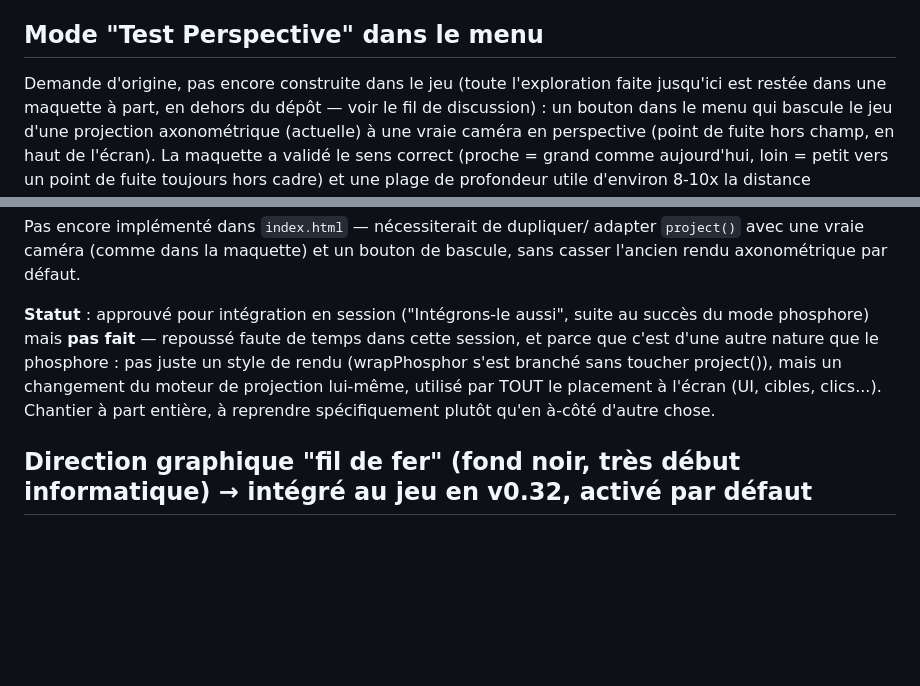
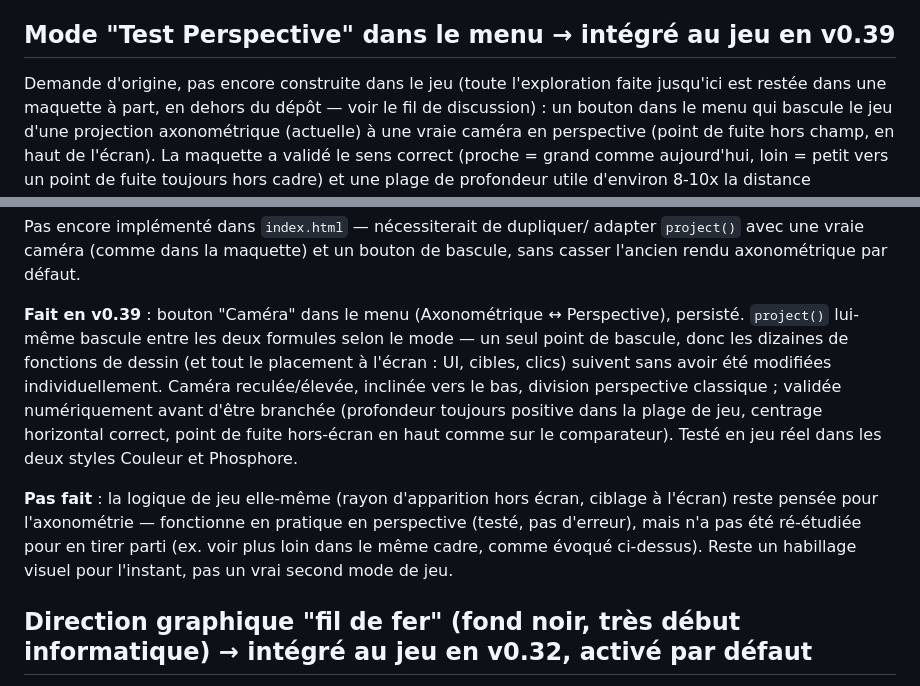
Before and after one commit to PierreMillon/Bastion-Orbit, a Markdown page: BACKLOG.md, 2 parts joined by grey strips. Rendered like a GitHub page; blank space fills up the shorter version.

Commit message:
BACKLOG.md : marque Test Perspective intégré (v0.39), base elliptique déjà notée dans le commit code
Co-Authored-By: Claude Sonnet 5 <noreply@anthropic.com>
Claude-Session: https://claude.ai/code/session_017rnX3MHJPDYFnLESs67ngJ

```diff
--- a/BACKLOG.md
+++ b/BACKLOG.md
@@ -363,7 +363,7 @@ large sur l'éclairage. Ne rien changer ici, juste s'en souvenir.
   étendre ce langage visuel aux autres éléments (ennemis, tourelles...) le
   jour où on retravaille le look général.
 
-## Mode "Test Perspective" dans le menu
+## Mode "Test Perspective" dans le menu → intégré au jeu en v0.39
 
 Demande d'origine, pas encore construite dans le jeu (toute l'exploration
 faite jusqu'ici est restée dans une maquette à part, en dehors du dépôt —
@@ -386,14 +386,23 @@ Pas encore implémenté dans `index.html` — nécessiterait de dupliquer/
 adapter `project()` avec une vraie caméra (comme dans la maquette) et un
 bouton de bascule, sans casser l'ancien rendu axonométrique par défaut.
 
-**Statut** : approuvé pour intégration en session ("Intégrons-le aussi",
-suite au succès du mode phosphore) mais **pas fait** — repoussé faute de
-temps dans cette session, et parce que c'est d'une autre nature que le
-phosphore : pas juste un style de rendu (wrapPhosphor s'est branché sans
-toucher project()), mais un changement du moteur de projection lui-même,
-utilisé par TOUT le placement à l'écran (UI, cibles, clics...). Chantier
-à part entière, à reprendre spécifiquement plutôt qu'en à-côté d'autre
-chose.
+**Fait en v0.39** : bouton "Caméra" dans le menu (Axonométrique ↔
+Perspective), persisté. `project()` lui-même bascule entre les deux
+formules selon le mode — un seul point de bascule, donc les dizaines de
+fonctions de dessin (et tout le placement à l'écran : UI, cibles, clics)
+suivent sans avoir été modifiées individuellement. Caméra reculée/élevée,
+inclinée vers le bas, division perspective classique ; validée
+numériquement avant d'être branchée (profondeur toujours positive dans
+la plage de jeu, centrage horizontal correct, point de fuite hors-écran
+en haut comme sur le comparateur). Testé en jeu réel dans les deux styles
+Couleur et Phosphore.
+
+**Pas fait** : la logique de jeu elle-même (rayon d'apparition hors
+écran, ciblage à l'écran) reste pensée pour l'axonométrie — fonctionne
+en pratique en perspective (testé, pas d'erreur), mais n'a pas été
+ré-étudiée pour en tirer parti (ex. voir plus loin dans le même cadre,
+comme évoqué ci-dessus). Reste un habillage visuel pour l'instant, pas
+un vrai second mode de jeu.
 
 ## Direction graphique "fil de fer" (fond noir, très début informatique) → intégré au jeu en v0.32, activé par défaut
 
```
